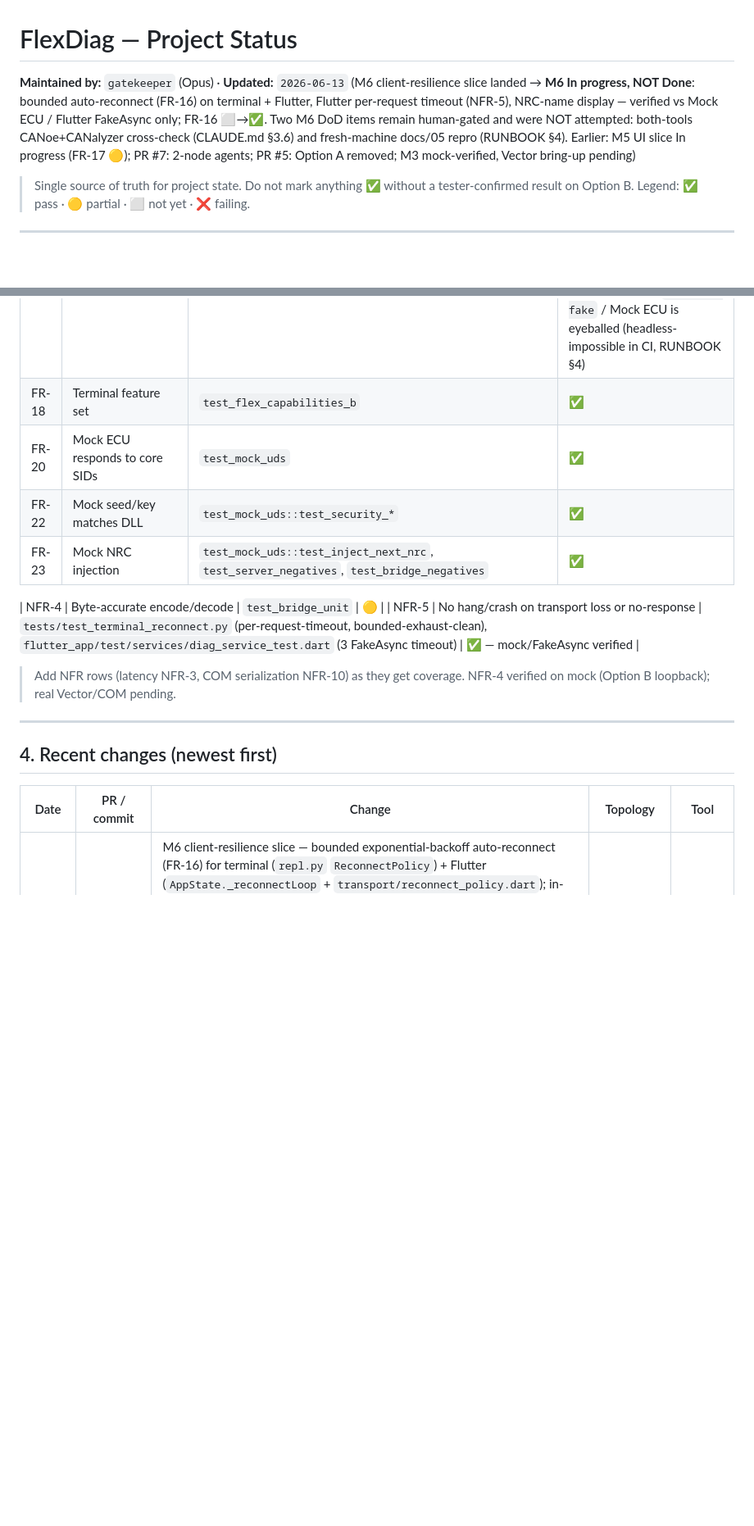
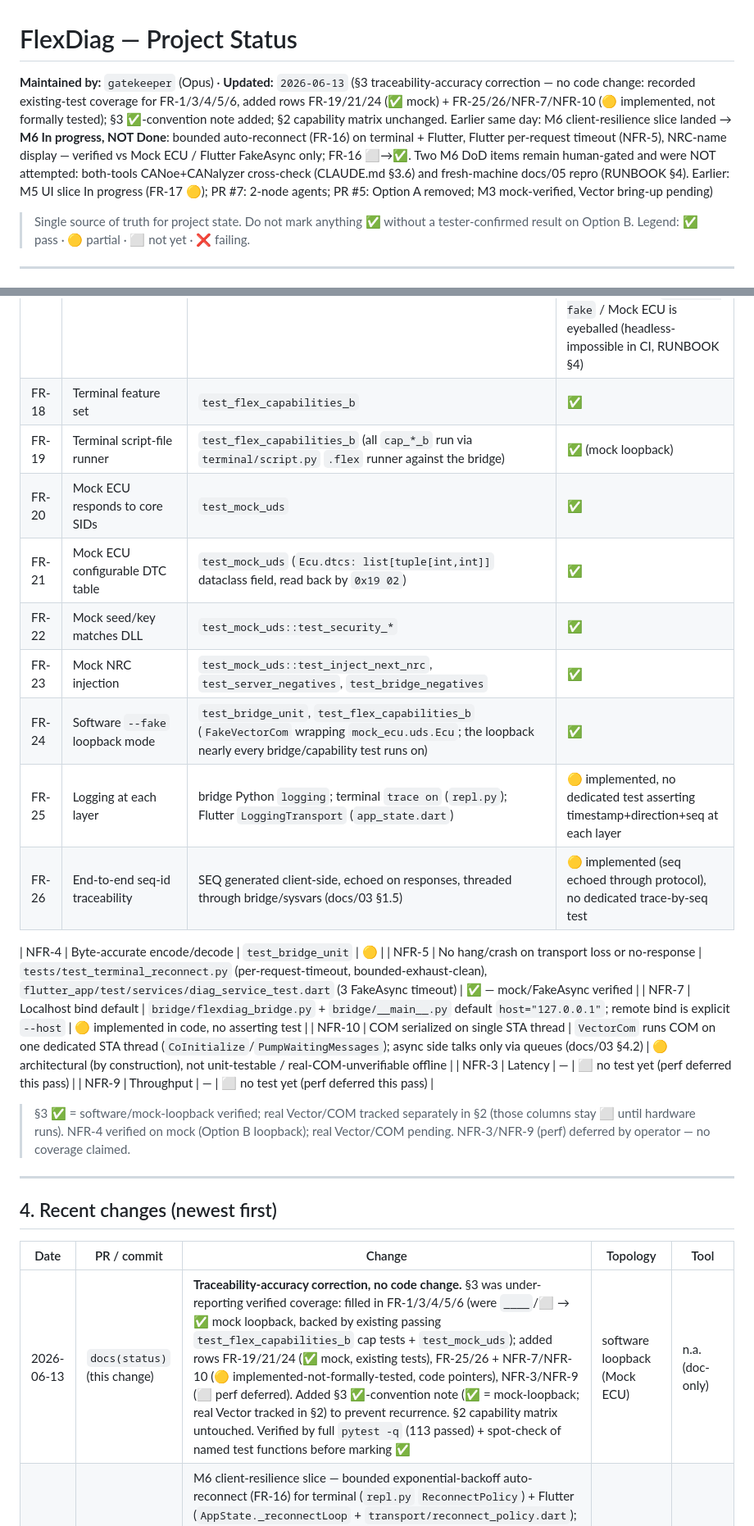
Before and after one commit to hungthanh95/CANDiagHybrid-Claude, a Markdown page: docs/STATUS.md, 2 parts joined by grey strips. Shown at 82% size. Drawn GitHub-style; blank space fills up the shorter version.

```diff
--- a/docs/STATUS.md
+++ b/docs/STATUS.md
@@ -1,6 +1,6 @@
 # FlexDiag — Project Status
 
-**Maintained by:** `gatekeeper` (Opus) · **Updated:** `2026-06-13` (M6 client-resilience slice landed → **M6 In progress, NOT Done**: bounded auto-reconnect (FR-16) on terminal + Flutter, Flutter per-request timeout (NFR-5), NRC-name display — verified vs Mock ECU / Flutter FakeAsync only; FR-16 ⬜→✅. Two M6 DoD items remain human-gated and were NOT attempted: both-tools CANoe+CANalyzer cross-check (CLAUDE.md §3.6) and fresh-machine docs/05 repro (RUNBOOK §4). Earlier: M5 UI slice In progress (FR-17 🟡); PR #7: 2-node agents; PR #5: Option A removed; M3 mock-verified, Vector bring-up pending)
+**Maintained by:** `gatekeeper` (Opus) · **Updated:** `2026-06-13` (§3 traceability-accuracy correction — no code change: recorded existing-test coverage for FR-1/3/4/5/6, added rows FR-19/21/24 (✅ mock) + FR-25/26/NFR-7/NFR-10 (🟡 implemented, not formally tested); §3 ✅-convention note added; §2 capability matrix unchanged. Earlier same day: M6 client-resilience slice landed → **M6 In progress, NOT Done**: bounded auto-reconnect (FR-16) on terminal + Flutter, Flutter per-request timeout (NFR-5), NRC-name display — verified vs Mock ECU / Flutter FakeAsync only; FR-16 ⬜→✅. Two M6 DoD items remain human-gated and were NOT attempted: both-tools CANoe+CANalyzer cross-check (CLAUDE.md §3.6) and fresh-machine docs/05 repro (RUNBOOK §4). Earlier: M5 UI slice In progress (FR-17 🟡); PR #7: 2-node agents; PR #5: Option A removed; M3 mock-verified, Vector bring-up pending)
 
 > Single source of truth for project state. Do not mark anything ✅ without a tester-confirmed result on Option B. Legend: ✅ pass · 🟡 partial · ⬜ not yet · ❌ failing.
 
@@ -58,14 +60,23 @@ Cells show current verified state. A capability is "done" only when Option B is
 | FR-16 | Reconnection | `tests/test_terminal_reconnect.py` (terminal, 4), `flutter_app/test/state/app_state_reconnect_test.dart` (Flutter, 4) | ✅ — bounded exponential-backoff auto-reconnect both clients; in-flight requests fail immediately, exhaustion stays cleanly disconnected (no hang). Mock loopback / FakeAsync verified |
 | FR-17 | Flutter feature set | `flutter_app/test/ui/**`, `flutter_app/test/state/app_state_test.dart` (+ foundation codec/transport/service) | 🟡 — UI for all v1 capabilities built and wired through DiagService/Transport; 108 widget+unit tests green vs fakes, analyze clean. Stays 🟡 (not ✅) until a human-gated `flutter run` on Linux desktop vs `bridge --fake` / Mock ECU is eyeballed (headless-impossible in CI, RUNBOOK §4) |
 | FR-18 | Terminal feature set | `test_flex_capabilities_b` | ✅ |
+| FR-19 | Terminal script-file runner | `test_flex_capabilities_b` (all `cap_*_b` run via `terminal/script.py` `.flex` runner against the bridge) | ✅ (mock loopback) |
 | FR-20 | Mock ECU responds to core SIDs | `test_mock_uds` | ✅ |
+| FR-21 | Mock ECU configurable DTC table | `test_mock_uds` (`Ecu.dtcs: list[tuple[int,int]]` dataclass field, read back by `0x19 02`) | ✅ |
 | FR-22 | Mock seed/key matches DLL | `test_mock_uds::test_security_*` | ✅ |
 | FR-23 | Mock NRC injection | `test_mock_uds::test_inject_next_nrc`, `test_server_negatives`, `test_bridge_negatives` | ✅ |
+| FR-24 | Software `--fake` loopback mode | `test_bridge_unit`, `test_flex_capabilities_b` (`FakeVectorCom` wrapping `mock_ecu.uds.Ecu`; the loopback nearly every bridge/capability test runs on) | ✅ |
+| FR-25 | Logging at each layer | bridge Python `logging`; terminal `trace on` (`repl.py`); Flutter `LoggingTransport` (`app_state.dart`) | 🟡 implemented, no dedicated test asserting timestamp+direction+seq at each layer |
+| FR-26 | End-to-end seq-id traceability | SEQ generated client-side, echoed on responses, threaded through bridge/sysvars (docs/03 §1.5) | 🟡 implemented (seq echoed through protocol), no dedicated trace-by-seq test |
 
 | NFR-4 | Byte-accurate encode/decode | `test_bridge_unit` | 🟡 |
 | NFR-5 | No hang/crash on transport loss or no-response | `tests/test_terminal_reconnect.py` (per-request-timeout, bounded-exhaust-clean), `flutter_app/test/services/diag_service_test.dart` (3 FakeAsync timeout) | ✅ — mock/FakeAsync verified |
+| NFR-7 | Localhost bind default | `bridge/flexdiag_bridge.py` + `bridge/__main__.py` default `host="127.0.0.1"`; remote bind is explicit `--host` | 🟡 implemented in code, no asserting test |
+| NFR-10 | COM serialized on single STA thread | `VectorCom` runs COM on one dedicated STA thread (`CoInitialize`/`PumpWaitingMessages`); async side talks only via queues (docs/03 §4.2) | 🟡 architectural (by construction), not unit-testable / real-COM-unverifiable offline |
+| NFR-3 | Latency | — | ⬜ no test yet (perf deferred this pass) |
+| NFR-9 | Throughput | — | ⬜ no test yet (perf deferred this pass) |
 
-> Add NFR rows (latency NFR-3, COM serialization NFR-10) as they get coverage. NFR-4 verified on mock (Option B loopback); real Vector/COM pending.
+> §3 ✅ = software/mock-loopback verified; real Vector/COM tracked separately in §2 (those columns stay ⬜ until hardware runs). NFR-4 verified on mock (Option B loopback); real Vector/COM pending. NFR-3/NFR-9 (perf) deferred by operator — no coverage claimed.
 
 ---
 
@@ -73,6 +84,7 @@ Cells show current verified state. A capability is "done" only when Option B is
 
 | Date | PR / commit | Change | Topology | Tool |
 |------|-------------|--------|----------|------|
+| 2026-06-13 | `docs(status)` (this change) | **Traceability-accuracy correction, no code change.** §3 was under-reporting verified coverage: filled in FR-1/3/4/5/6 (were `____`/⬜ → ✅ mock loopback, backed by existing passing `test_flex_capabilities_b` cap tests + `test_mock_uds`); added rows FR-19/21/24 (✅ mock, existing tests), FR-25/26 + NFR-7/NFR-10 (🟡 implemented-not-formally-tested, code pointers), NFR-3/NFR-9 (⬜ perf deferred). Added §3 ✅-convention note (✅ = mock-loopback; real Vector tracked in §2) to prevent recurrence. §2 capability matrix untouched. Verified by full `pytest -q` (113 passed) + spot-check of named test functions before marking ✅ | software loopback (Mock ECU) | n.a. (doc-only) |
 | 2026-06-13 | `6dca2dc` + `663426c` | M6 client-resilience slice — bounded exponential-backoff auto-reconnect (FR-16) for terminal (`repl.py` `ReconnectPolicy`) + Flutter (`AppState._reconnectLoop` + `transport/reconnect_policy.dart`); in-flight requests fail immediately with `TransportError`/`TransportException` on drop; Flutter `DiagService` per-request timeout (5s → `TransportException`, NFR-5); NRC-name display wired into `security_screen` + `AppState` log (`NRC <sid> <nrc> (<name>)`, display-only); contained `fix(flutter)` caches `LoggingTransport` broadcast stream (fixes double-logging). proto=1 / docs/03 §1/§2 / `flexdiag_core.can` / 0x27 path all untouched; docs/03 §7.1/§8.1 added. Python 113 + Flutter 115 tests green; ruff/black/analyze/format clean. FR-16 ⬜→✅, NFR-5 ✅. M6 stays In progress (human-gated both-tools + fresh-machine repro NOT attempted) | software loopback (Mock ECU) / Flutter FakeAsync | n.a. (no Vector license) |
 | 2026-06-13 | PR #10 / `c399fbe` + `4bcd795` | feat(flutter): M5 UI slice — `flutter_app/` converted to a Flutter app (flutter SDK dep, flutter_lints, Linux desktop scaffold under `linux/`); `AppState` (ChangeNotifier: connection lifecycle, log, per-capability last result, ReadyInfo, SecurityResult Success/Nrc/Err); `LoggingTransport` Transport decorator (DiagService unmodified); 8 screens (connect/session/read-DTC/clear-DTC/security/tester-present/home/log) depending only on AppState/DiagService/Transport; docs/03 §7 layout updated; separate `style(flutter)` commit reconciles dart-format tall-style whitespace on 7 foundation files (no logic). 108 flutter tests + analyze + format clean; no protocol/** or §1/§2 change; no protected areas; FR-17 ⬜→🟡 | software loopback (fakes / Mock ECU semantics) | n.a. (no Vector license) |
 | 2026-06-12 | `1029905` | feat(flutter): M5 foundation slice (operator un-deferred M5) — new pure-Dart `flutter_app/`: proto=1 wire codec (`protocol/codec.dart`, mirrors `wire.py`), DTC decode (`codec/dtc.dart`, byte-mirrors `protocol/dtc.py`) + NRC name table (`codec/nrc.dart`), `Transport`/`WsTransport` (Option B, web_socket_channel), `DiagService` (readDtc/clearDtc/session/securityUnlock/testerPresent/raw/ping, NrcException≠ErrException); 76 dart tests + end-to-end smoke vs `bridge --fake`; dart format + analyze clean; docs/03 §7 updated; no protocol/** or §1/§2 changes; no protected areas | software loopback | n.a. (no Vector license) |
```
Also changed, not shown: other parts of docs/STATUS.md (+7 -5 lines).
